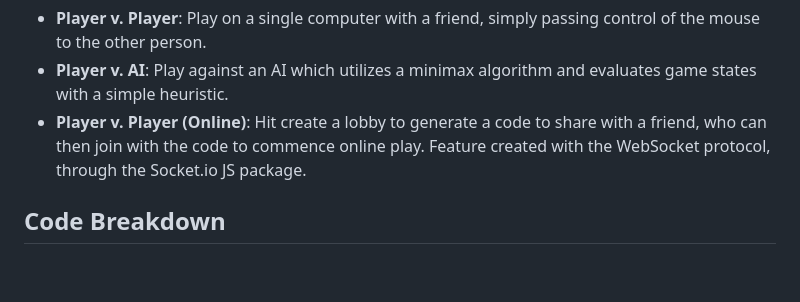
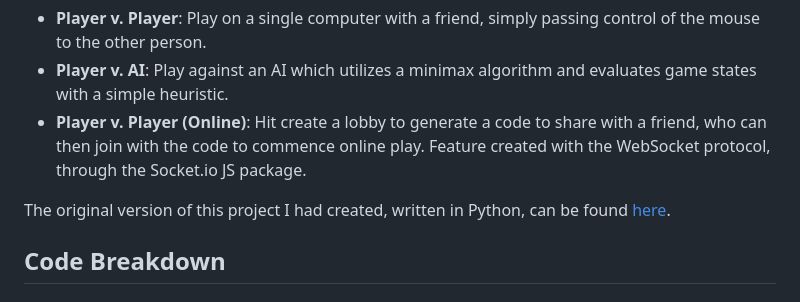
Before and after one commit to ishanc312/othelloOnline, a Markdown page: README.md, the part around the change. Drawn GitHub-style; blank space fills up the shorter version.

```diff
--- a/README.md
+++ b/README.md
@@ -18,6 +18,8 @@ Featuring a colorful yet simplistic UI created utilizing minimal HTML and CSS, t
 - **Player v. Player**: Play on a single computer with a friend, simply passing control of the mouse to the other person.
 - **Player v. AI**: Play against an AI which utilizes a minimax algorithm and evaluates game states with a simple heuristic.
 - **Player v. Player (Online)**: Hit create a lobby to generate a code to share with a friend, who can then join with the code to commence online play. Feature created with the WebSocket protocol, through the Socket.io JS package.
+
+The original version of this project I had created, written in Python, can be found [here](https://github.com/ishanc312/othelloWithBot).
 
 ## Code Breakdown ##
 #### Player v. Player: ####
```
